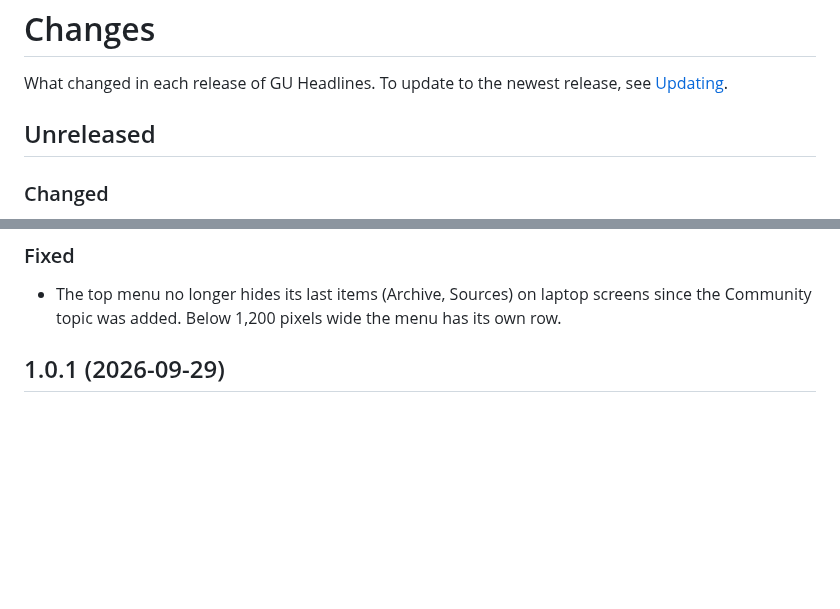
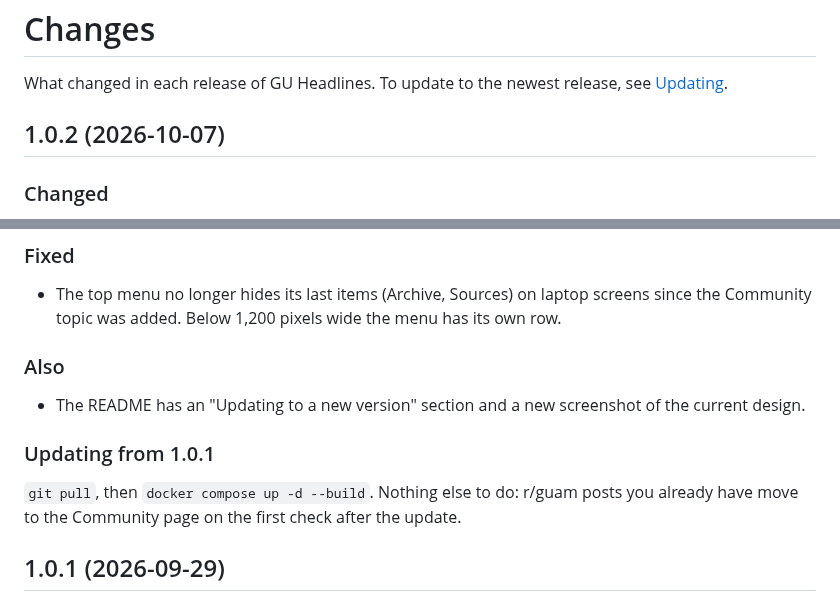
Before and after one commit to gottalogin1/GU-headlines, a Markdown page: CHANGELOG.md, 2 parts joined by grey strips. Drawn GitHub-style; blank space fills up the shorter version.

```diff
--- a/CHANGELOG.md
+++ b/CHANGELOG.md
@@ -3,7 +3,7 @@
 What changed in each release of GU Headlines. To update to the newest
 release, see [Updating](docs/maintenance.md#updating).
 
-## Unreleased
+## 1.0.2 (2026-10-07)
 
 ### Changed
 - **r/guam posts appear only on the Community page.** They're no longer on
@@ -23,6 +23,15 @@ release, see [Updating](docs/maintenance.md#updating).
 - The top menu no longer hides its last items (Archive, Sources) on laptop
   screens since the Community topic was added. Below 1,200 pixels wide the
   menu has its own row.
+
+### Also
+- The README has an "Updating to a new version" section and a new
+  screenshot of the current design.
+
+### Updating from 1.0.1
+`git pull`, then `docker compose up -d --build`. Nothing else to do: r/guam
+posts you already have move to the Community page on the first check after
+the update.
 
 ## 1.0.1 (2026-09-29)
 
```
Also changed, not shown: README.md (+19 -2 lines), docs/screenshot.jpg, 2 other files.
